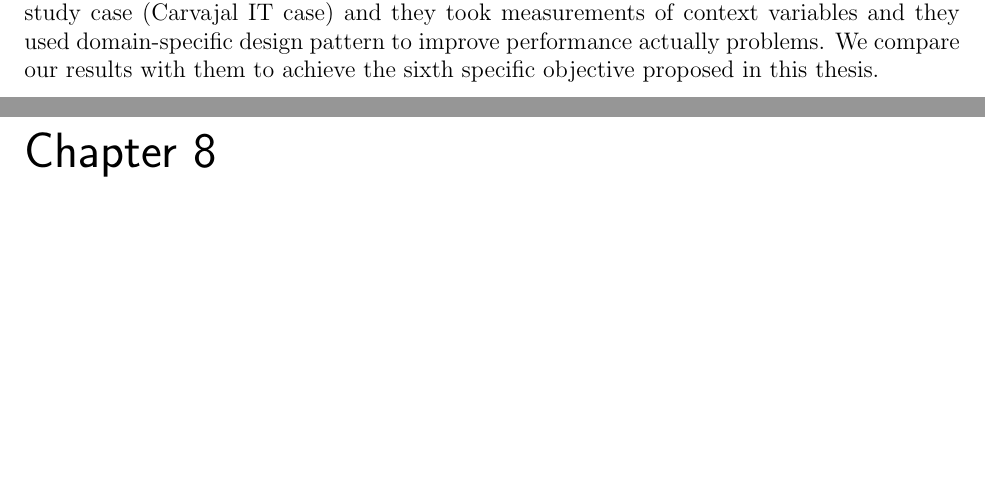
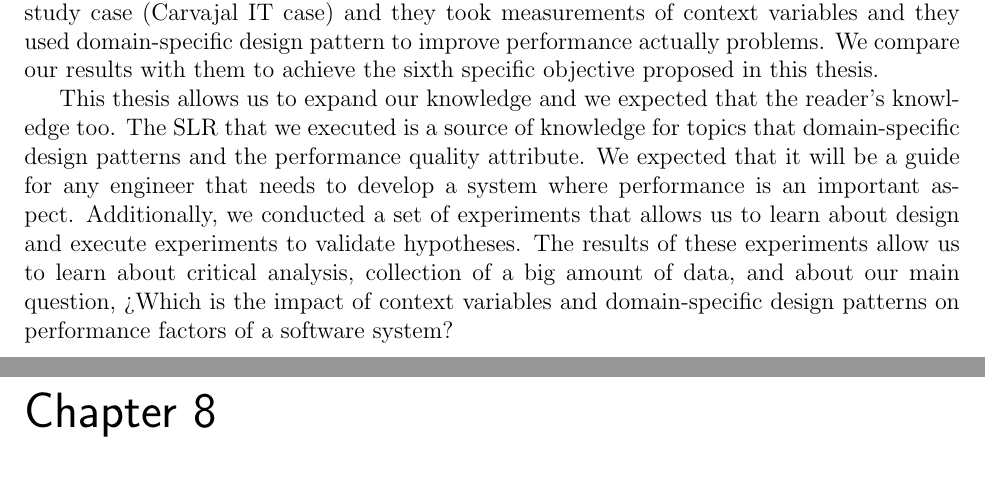
Before and after one commit to karenlll/MIThesis, a LaTeX thesis (0-MIT-Thesis.tex, which reads 7-conclusions.tex): two parts of pages 147 and 148 of 157, joined at a grey line, cut so that both start at the same text, the shorter picture padded with empty space. Compiled offline with pdfLaTeX.

Commit message:
adding conclusions

```diff
--- a/7-conclusions.tex
+++ b/7-conclusions.tex
@@ -20,3 +20,5 @@ Once the selection phase concluded, we designed the experiments to take measurem
 \end{itemize}
 
 Finally, we take advantage of the degree students thesis where they have a different study case (Carvajal IT case) and they took measurements of context variables and they used domain-specific design pattern to improve performance actually problems. We compare our results with them to achieve the sixth specific objective proposed in this thesis.
+
+This thesis allows us to expand our knowledge and we expected that the reader's knowledge too. The SLR that we executed is a source of knowledge for topics that domain-specific design patterns and the performance quality attribute. We expected that it will be a guide for any engineer that needs to develop a system where performance is an important aspect. Additionally, we conducted a set of experiments that allows us to learn about design and execute experiments to validate hypotheses. The results of these experiments allow us to learn about critical analysis, collection of a big amount of data, and about our main question, ¿Which is the impact of context variables and domain-specific design patterns on performance factors of a software system?
```
Also changed, not shown: 0-MIT-Thesis.pdf.
